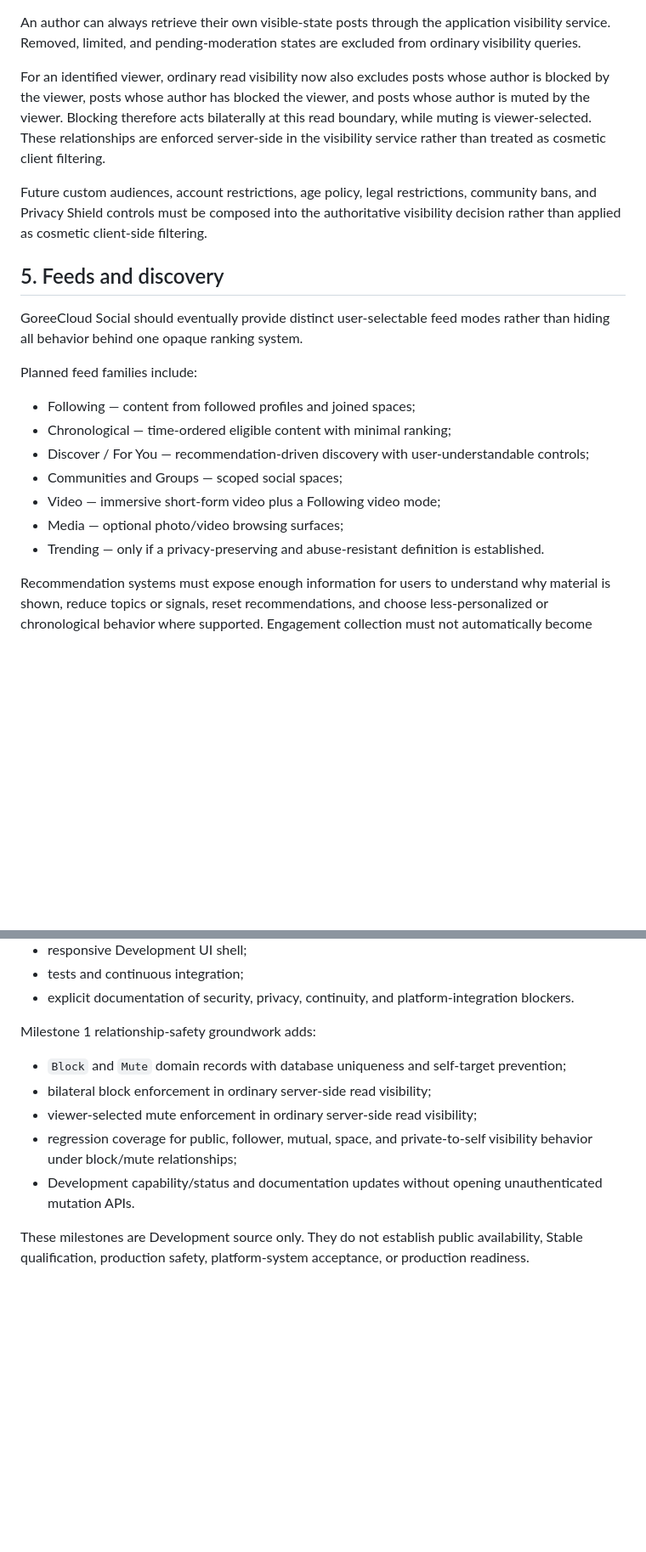
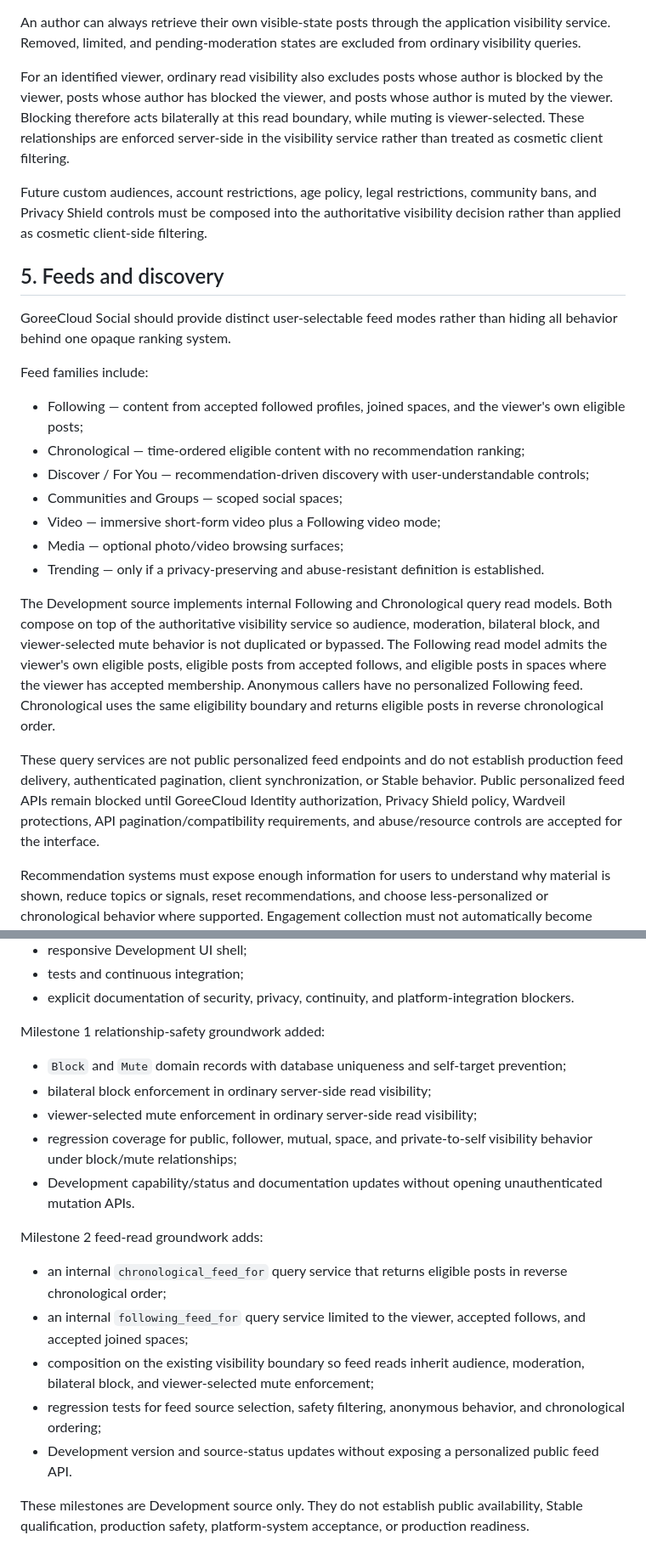
Before and after one commit to GoreeCloud/goreecloud-social, a Markdown page: SPECIFICATIONS.md, 2 parts joined by grey strips. Shown at 85% size. GitHub-like rendering; blank space fills up the shorter version.

Commit message:
Reconcile Social feed-read milestone specification

```diff
--- a/SPECIFICATIONS.md
+++ b/SPECIFICATIONS.md
@@ -60,23 +60,27 @@ The foundation implements read-side visibility semantics for:
 
 An author can always retrieve their own visible-state posts through the application visibility service. Removed, limited, and pending-moderation states are excluded from ordinary visibility queries.
 
-For an identified viewer, ordinary read visibility now also excludes posts whose author is blocked by the viewer, posts whose author has blocked the viewer, and posts whose author is muted by the viewer. Blocking therefore acts bilaterally at this read boundary, while muting is viewer-selected. These relationships are enforced server-side in the visibility service rather than treated as cosmetic client filtering.
+For an identified viewer, ordinary read visibility also excludes posts whose author is blocked by the viewer, posts whose author has blocked the viewer, and posts whose author is muted by the viewer. Blocking therefore acts bilaterally at this read boundary, while muting is viewer-selected. These relationships are enforced server-side in the visibility service rather than treated as cosmetic client filtering.
 
 Future custom audiences, account restrictions, age policy, legal restrictions, community bans, and Privacy Shield controls must be composed into the authoritative visibility decision rather than applied as cosmetic client-side filtering.
 
 ## 5. Feeds and discovery
 
-GoreeCloud Social should eventually provide distinct user-selectable feed modes rather than hiding all behavior behind one opaque ranking system.
+GoreeCloud Social should provide distinct user-selectable feed modes rather than hiding all behavior behind one opaque ranking system.
 
-Planned feed families include:
+Feed families include:
 
-- Following — content from followed profiles and joined spaces;
-- Chronological — time-ordered eligible content with minimal ranking;
+- Following — content from accepted followed profiles, joined spaces, and the viewer's own eligible posts;
+- Chronological — time-ordered eligible content with no recommendation ranking;
 - Discover / For You — recommendation-driven discovery with user-understandable controls;
 - Communities and Groups — scoped social spaces;
 - Video — immersive short-form video plus a Following video mode;
 - Media — optional photo/video browsing surfaces;
 - Trending — only if a privacy-preserving and abuse-resistant definition is established.
+
+The Development source implements internal Following and Chronological query read models. Both compose on top of the authoritative visibility service so audience, moderation, bilateral block, and viewer-selected mute behavior is not duplicated or bypassed. The Following read model admits the viewer's own eligible posts, eligible posts from accepted follows, and eligible posts in spaces where the viewer has accepted membership. Anonymous callers have no personalized Following feed. Chronological uses the same eligibility boundary and returns eligible posts in reverse chronological order.
+
+These query services are not public personalized feed endpoints and do not establish production feed delivery, authenticated pagination, client synchronization, or Stable behavior. Public personalized feed APIs remain blocked until GoreeCloud Identity authorization, Privacy Shield policy, Wardveil protections, API pagination/compatibility requirements, and abuse/resource controls are accepted for the interface.
 
 Recommendation systems must expose enough information for users to understand why material is shown, reduce topics or signals, reset recommendations, and choose less-personalized or chronological behavior where supported. Engagement collection must not automatically become unrestricted profiling.
 
@@ -227,13 +233,21 @@ Milestone 0 established the smallest useful native foundation:
 - tests and continuous integration;
 - explicit documentation of security, privacy, continuity, and platform-integration blockers.
 
-Milestone 1 relationship-safety groundwork adds:
+Milestone 1 relationship-safety groundwork added:
 
 - `Block` and `Mute` domain records with database uniqueness and self-target prevention;
 - bilateral block enforcement in ordinary server-side read visibility;
 - viewer-selected mute enforcement in ordinary server-side read visibility;
 - regression coverage for public, follower, mutual, space, and private-to-self visibility behavior under block/mute relationships;
 - Development capability/status and documentation updates without opening unauthenticated mutation APIs.
+
+Milestone 2 feed-read groundwork adds:
+
+- an internal `chronological_feed_for` query service that returns eligible posts in reverse chronological order;
+- an internal `following_feed_for` query service limited to the viewer, accepted follows, and accepted joined spaces;
+- composition on the existing visibility boundary so feed reads inherit audience, moderation, bilateral block, and viewer-selected mute enforcement;
+- regression tests for feed source selection, safety filtering, anonymous behavior, and chronological ordering;
+- Development version and source-status updates without exposing a personalized public feed API.
 
 These milestones are Development source only. They do not establish public availability, Stable qualification, production safety, platform-system acceptance, or production readiness.
 
```
Also changed, not shown: other parts of SPECIFICATIONS.md (+7 -5 lines).
